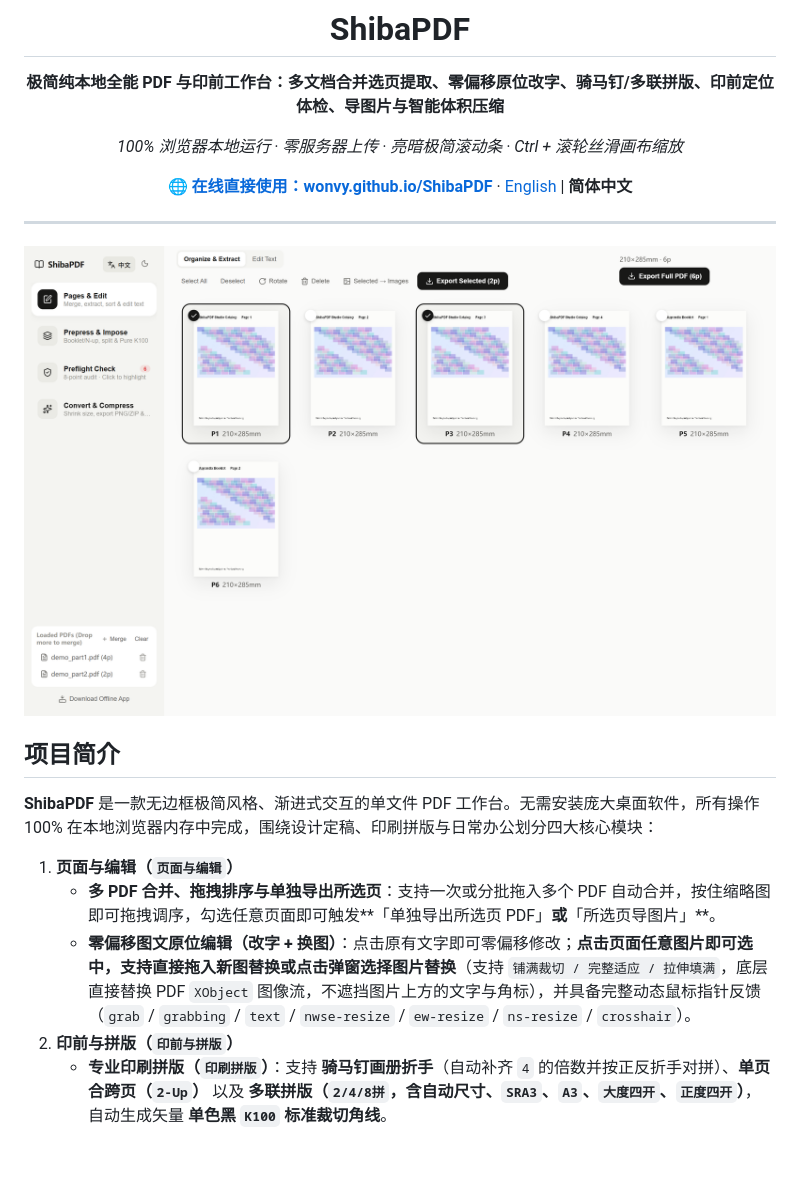
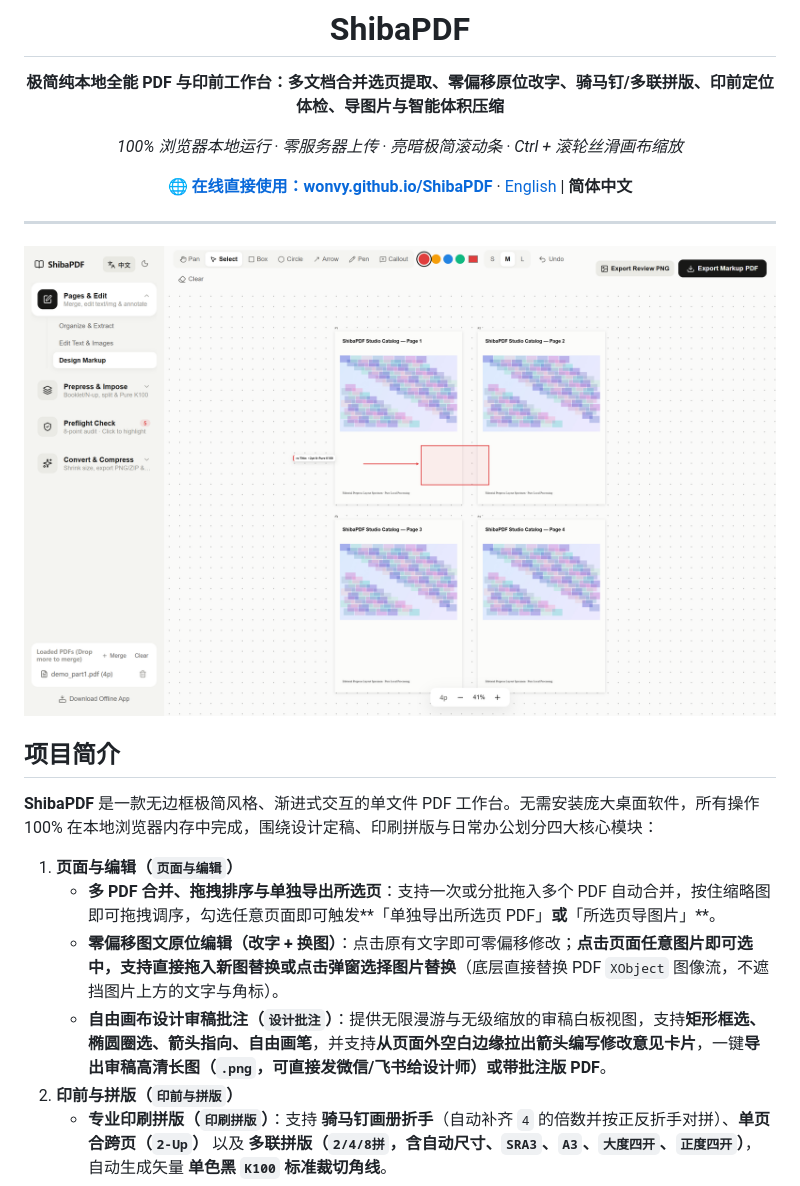
Before and after one commit to Wonvy/ShibaPDF, a Markdown page: README.zh-CN.md, the part around the change. Drawn GitHub-style; pictures changed too: docs/images/hero-light.png; blank space fills up the shorter version.

```diff
--- a/README.zh-CN.md
+++ b/README.zh-CN.md
@@ -20,7 +20,8 @@
 
 1. **页面与编辑（`页面与编辑`）**
    - **多 PDF 合并、拖拽排序与单独导出所选页**：支持一次或分批拖入多个 PDF 自动合并，按住缩略图即可拖拽调序，勾选任意页面即可触发**「单独导出所选页 PDF」**或**「所选页导图片」**。
-   - **零偏移图文原位编辑（改字 + 换图）**：点击原有文字即可零偏移修改；**点击页面任意图片即可选中，支持直接拖入新图替换或点击弹窗选择图片替换**（支持 `铺满裁切 / 完整适应 / 拉伸填满`，底层直接替换 PDF `XObject` 图像流，不遮挡图片上方的文字与角标），并具备完整动态鼠标指针反馈（`grab` / `grabbing` / `text` / `nwse-resize` / `ew-resize` / `ns-resize` / `crosshair`）。
+   - **零偏移图文原位编辑（改字 + 换图）**：点击原有文字即可零偏移修改；**点击页面任意图片即可选中，支持直接拖入新图替换或点击弹窗选择图片替换**（底层直接替换 PDF `XObject` 图像流，不遮挡图片上方的文字与角标）。
+   - **自由画布设计审稿批注（`设计批注`）**：提供无限漫游与无级缩放的审稿白板视图，支持**矩形框选、椭圆圈选、箭头指向、自由画笔**，并支持**从页面外空白边缘拉出箭头编写修改意见卡片**，一键**导出审稿高清长图（`.png`，可直接发微信/飞书给设计师）**或**带批注版 PDF**。
 2. **印前与拼版（`印前与拼版`）**
    - **专业印刷拼版（`印刷拼版`）**：支持 **骑马钉画册折手**（自动补齐 `4` 的倍数并按正反折手对拼）、**单页合跨页（`2-Up`）** 以及 **多联拼版（`2/4/8拼`，含自动尺寸、`SRA3`、`A3`、`大度四开`、`正度四开`）**，自动生成矢量 **单色黑 `K100` 标准裁切角线**。
    - **跨页拆单页与印前单黑修复**：无损将双页画册切分为单页、裁除四周出血并将首张封底移至末页；一键将四色黑文字无损重写为纯单黑 `C0 M0 Y0 K100` 并保留半透明阴影与矢量渐变。
```
Also changed, not shown: README.md (+2 -1 lines), 8 other files.
